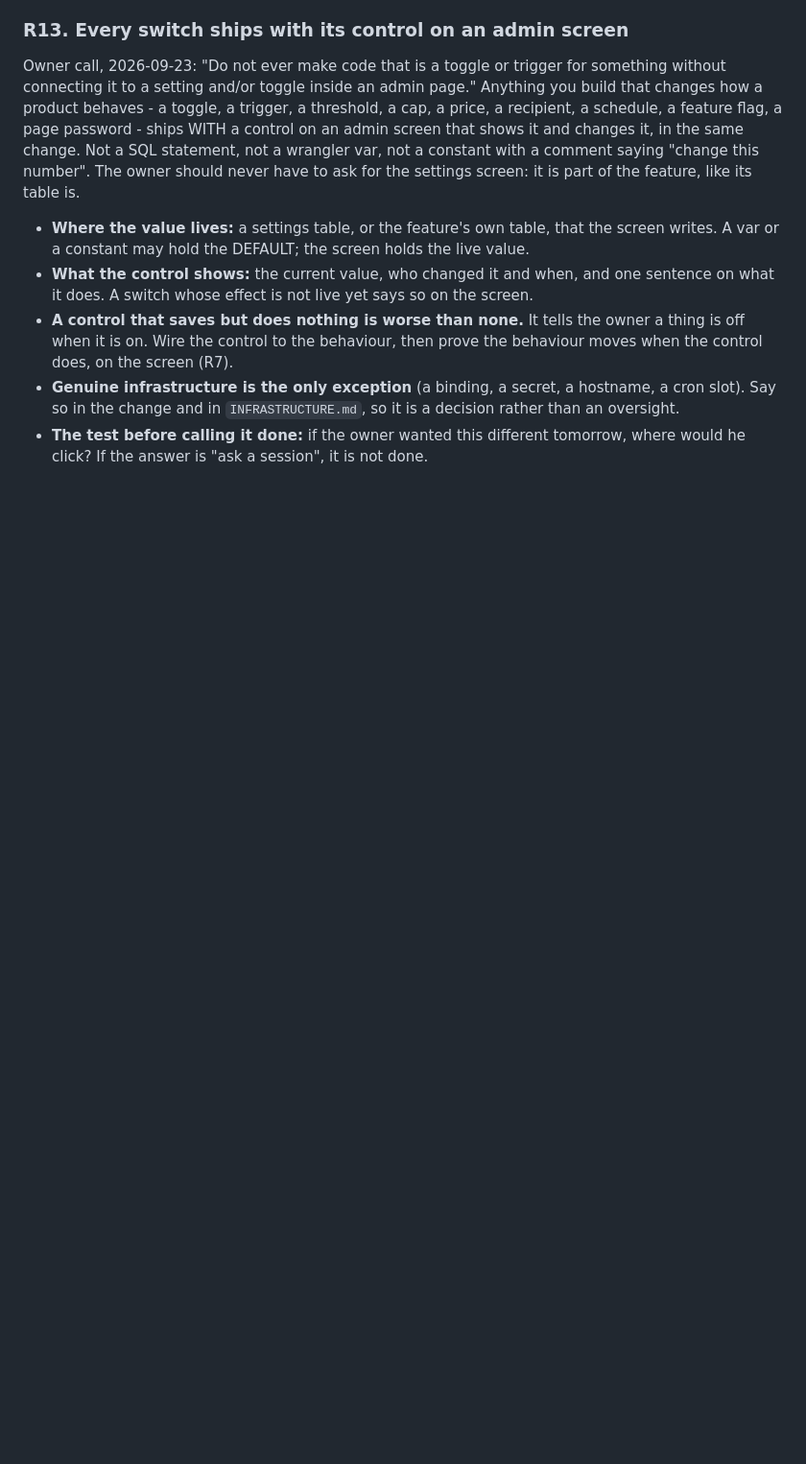
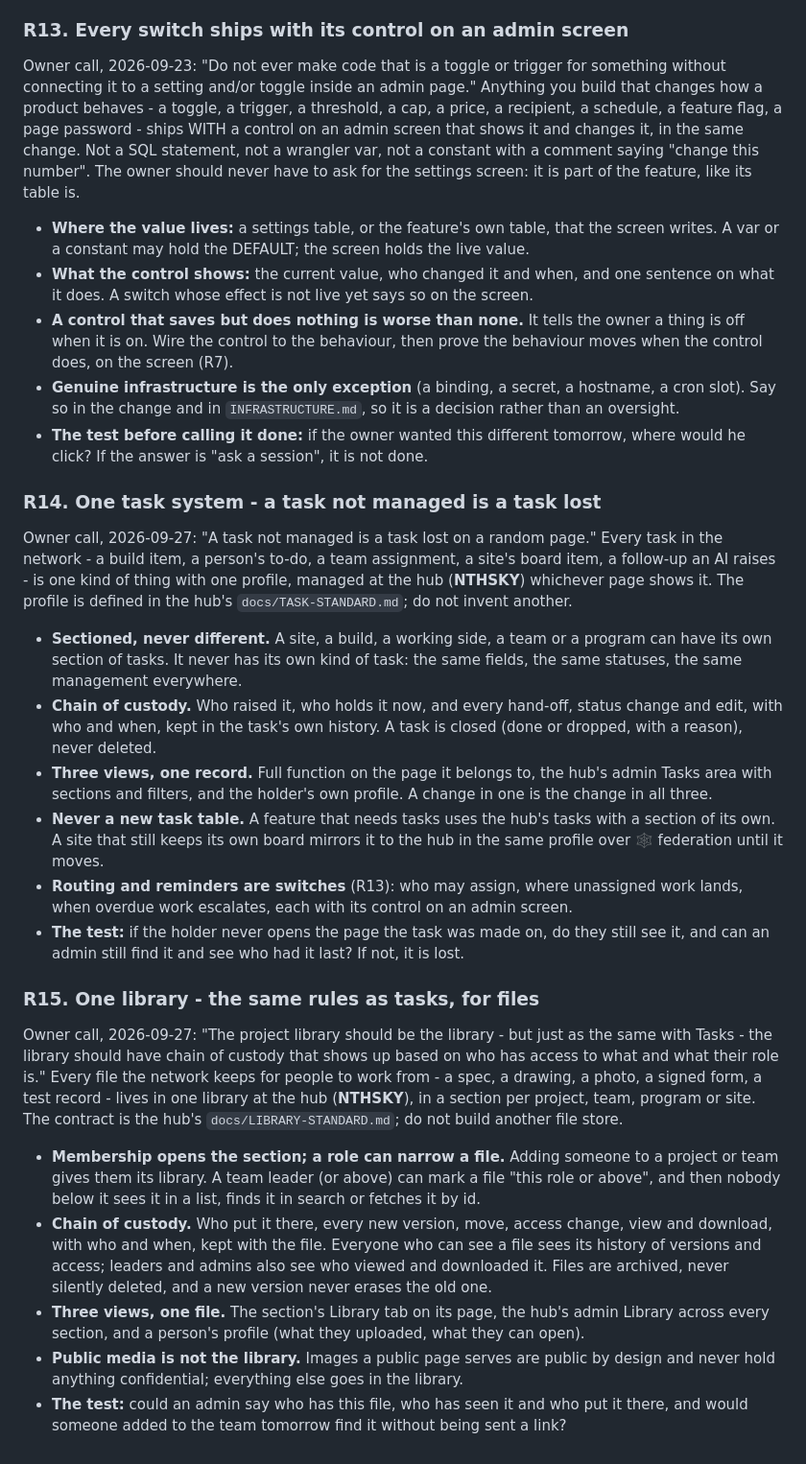
Before and after one commit to ovrgrid/ovrflight, a Markdown page: CLAUDE.md, the part around one of its changes. Shown at 96% size. GitHub-like rendering; blank space fills up the shorter version.

Commit message:
Sync network rules v1.3: add R14 and R15
Docs only. Synced from ovrgrid/airules RULES.md by hand, because the
automatic sync has no token yet: R14, one task system; R15, one
library, the same rules as tasks, for files.

Co-Authored-By: Claude Opus 5.5 <noreply@anthropic.com>
Claude-Session: https://claude.ai/code/session_01VNfv9jxEx3GNGatx4nDqSW

```diff
--- a/CLAUDE.md
+++ b/CLAUDE.md
@@ -196,4 +196,49 @@ never have to ask for the settings screen: it is part of the feature, like its t
   than an oversight.
 - **The test before calling it done:** if the owner wanted this different tomorrow, where
   would he click? If the answer is "ask a session", it is not done.
+
+### R14. One task system - a task not managed is a task lost
+Owner call, 2026-09-27: "A task not managed is a task lost on a random page." Every task in
+the network - a build item, a person's to-do, a team assignment, a site's board item, a
+follow-up an AI raises - is one kind of thing with one profile, managed at the hub
+(**NTHSKY**) whichever page shows it. The profile is defined in the hub's
+`docs/TASK-STANDARD.md`; do not invent another.
+- **Sectioned, never different.** A site, a build, a working side, a team or a program can
+  have its own section of tasks. It never has its own kind of task: the same fields, the
+  same statuses, the same management everywhere.
+- **Chain of custody.** Who raised it, who holds it now, and every hand-off, status change
+  and edit, with who and when, kept in the task's own history. A task is closed (done or
+  dropped, with a reason), never deleted.
+- **Three views, one record.** Full function on the page it belongs to, the hub's admin
+  Tasks area with sections and filters, and the holder's own profile. A change in one is
+  the change in all three.
+- **Never a new task table.** A feature that needs tasks uses the hub's tasks with a section
+  of its own. A site that still keeps its own board mirrors it to the hub in the same
+  profile over 🕸 federation until it moves.
+- **Routing and reminders are switches** (R13): who may assign, where unassigned work lands,
+  when overdue work escalates, each with its control on an admin screen.
+- **The test:** if the holder never opens the page the task was made on, do they still see
+  it, and can an admin still find it and see who had it last? If not, it is lost.
+
+### R15. One library - the same rules as tasks, for files
+Owner call, 2026-09-27: "The project library should be the library - but just as the same
+with Tasks - the library should have chain of custody that shows up based on who has access
+to what and what their role is." Every file the network keeps for people to work from - a
+spec, a drawing, a photo, a signed form, a test record - lives in one library at the hub
+(**NTHSKY**), in a section per project, team, program or site. The contract is the hub's
+`docs/LIBRARY-STANDARD.md`; do not build another file store.
+- **Membership opens the section; a role can narrow a file.** Adding someone to a project
+  or team gives them its library. A team leader (or above) can mark a file "this role or
+  above", and then nobody below it sees it in a list, finds it in search or fetches it by
+  id.
+- **Chain of custody.** Who put it there, every new version, move, access change, view and
+  download, with who and when, kept with the file. Everyone who can see a file sees its
+  history of versions and access; leaders and admins also see who viewed and downloaded it.
+  Files are archived, never silently deleted, and a new version never erases the old one.
+- **Three views, one file.** The section's Library tab on its page, the hub's admin Library
+  across every section, and a person's profile (what they uploaded, what they can open).
+- **Public media is not the library.** Images a public page serves are public by design and
+  never hold anything confidential; everything else goes in the library.
+- **The test:** could an admin say who has this file, who has seen it and who put it
+  there, and would someone added to the team tomorrow find it without being sent a link?
 <!-- AIRULES:END -->
```
Also changed, not shown: other parts of CLAUDE.md (+1 -1 lines).
